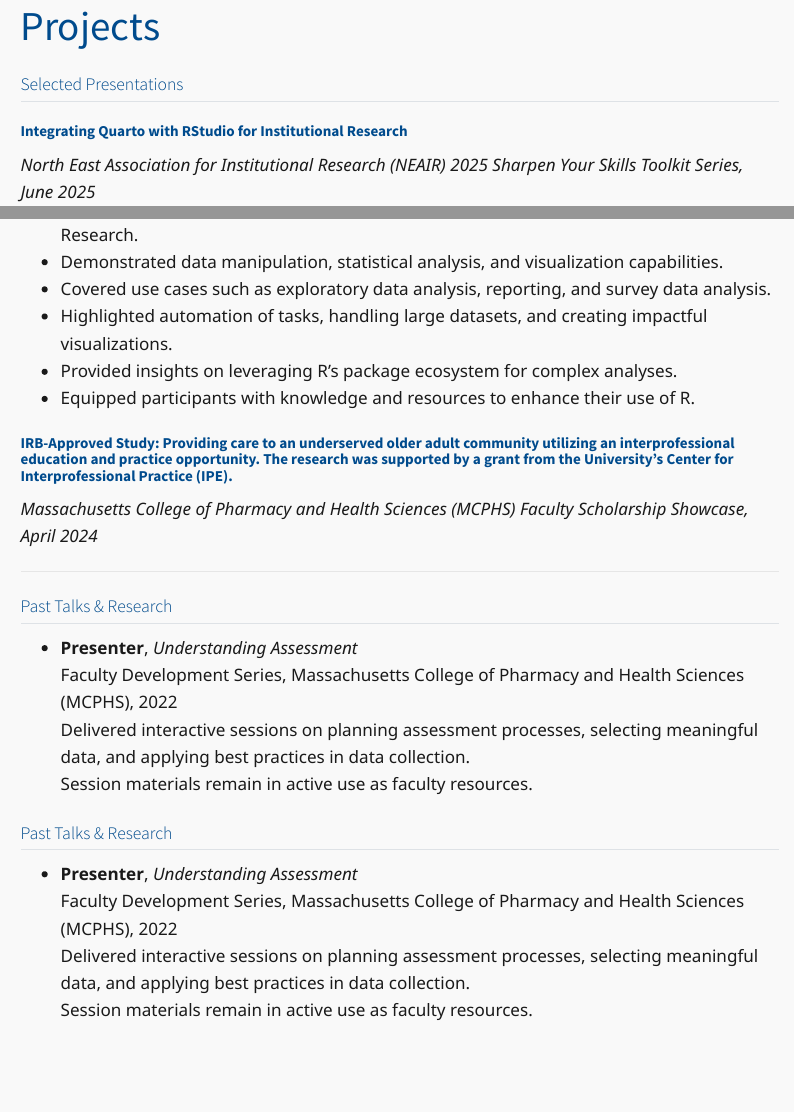
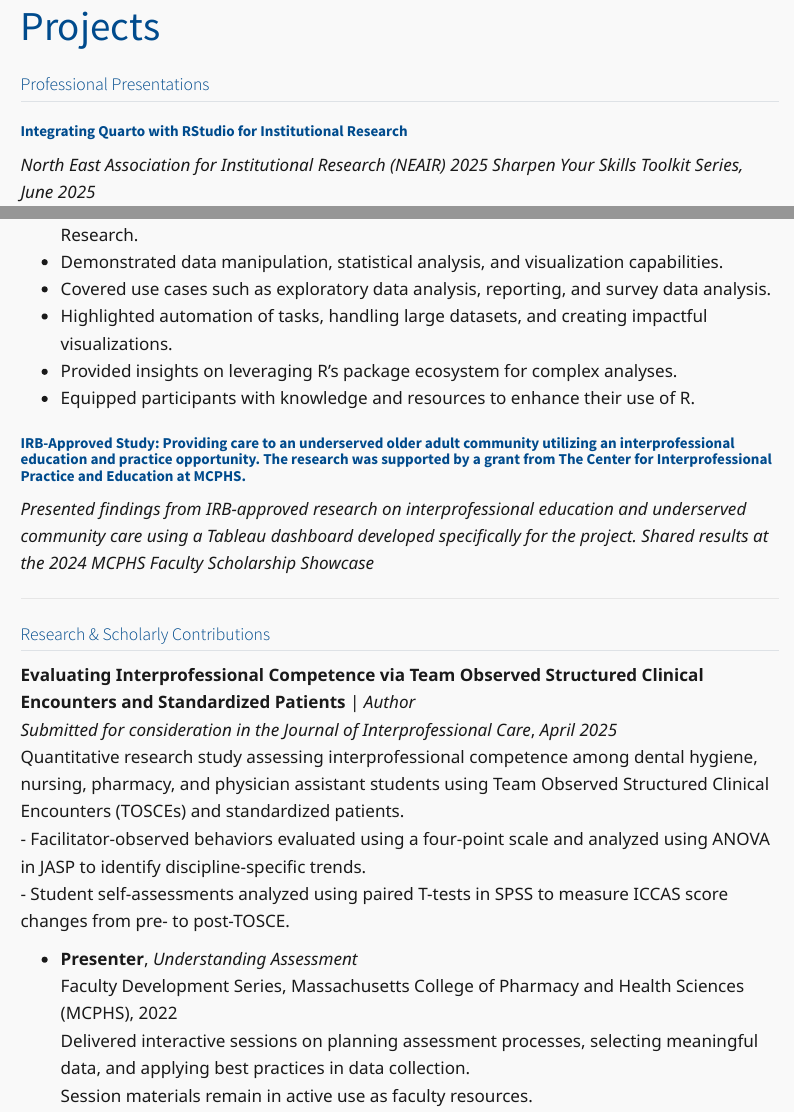
Before and after one commit to jaalsa/james-salamon-website, a Quarto document (projects.qmd): the page in a window 1100 px wide, from 60 px down, and a second part further down, joined at a grey line. Rendered offline with R 4.5, knitr and Pandoc in place of Quarto, with nearby package versions; menus at the side of the page are left out.

Commit message:
Update site with new content

```diff
--- a/_quarto.yml
+++ b/_quarto.yml
@@ -20,7 +20,7 @@
     center: |
       <div style="text-align: center;" aria-label="Footer with copyright and update information">
         © 2025 James Salamon<br>
-        <span style="font-style: italic;">Last updated: July 8, 2025</span>
+        <span style="font-style: italic;">Last updated: July 9, 2025</span>
       </div>
 
 format:
--- a/projects.qmd
+++ b/projects.qmd
@@ -5,7 +5,7 @@
 
 <a href="#main-content" class="skip-link">Skip to main content</a>
 
-## Selected Presentations {#main-content}
+## Professional Presentations {#main-content}
 
 ### **Integrating Quarto with RStudio for Institutional Research**
 _North East Association for Institutional Research (NEAIR) 2025 Sharpen Your Skills Toolkit Series, June 2025_
@@ -25,19 +24,18 @@
 - Provided insights on leveraging R's package ecosystem for complex analyses.
 - Equipped participants with knowledge and resources to enhance their use of R.
 
-### **IRB-Approved Study: Providing care to an underserved older adult community utilizing an interprofessional education and practice opportunity. The research was supported by a grant from the University’s Center for Interprofessional Practice (IPE).**
-_Massachusetts College of Pharmacy and Health Sciences (MCPHS) Faculty Scholarship Showcase, April 2024_
+### **IRB-Approved Study: Providing care to an underserved older adult community utilizing an interprofessional education and practice opportunity. The research was supported by a grant from The Center for Interprofessional Practice and Education at MCPHS.**
+_Presented findings from IRB-approved research on interprofessional education and underserved community care using a Tableau dashboard developed specifically for the project. Shared results at the 2024 MCPHS Faculty Scholarship Showcase_
 
 ---
 
-## Past Talks & Research
+## Research & Scholarly Contributions
 
-- **Presenter**, *Understanding Assessment*
-  Faculty Development Series, Massachusetts College of Pharmacy and Health Sciences (MCPHS), 2022
-  Delivered interactive sessions on planning assessment processes, selecting meaningful data, and applying best practices in data collection.
-  Session materials remain in active use as faculty resources.
-
-## Past Talks & Research
+**Evaluating Interprofessional Competence via Team Observed Structured Clinical Encounters and Standardized Patients** | *Author*
+*Submitted for consideration in the* *Journal of Interprofessional Care*, *April 2025*
+Quantitative research study assessing interprofessional competence among dental hygiene, nursing, pharmacy, and physician assistant students using Team Observed Structured Clinical Encounters (TOSCEs) and standardized patients.
+- Facilitator-observed behaviors evaluated using a four-point scale and analyzed using ANOVA in JASP to identify discipline-specific trends.
+- Student self-assessments analyzed using paired T-tests in SPSS to measure ICCAS score changes from pre- to post-TOSCE.
 
 - **Presenter**, *Understanding Assessment*
   Faculty Development Series, Massachusetts College of Pharmacy and Health Sciences (MCPHS), 2022
```
Also changed, not shown: James Salamon_Resume.qmd (+8 -2 lines), docs/search.json, projects.qmd (1 more changed lines), 5 other files.
